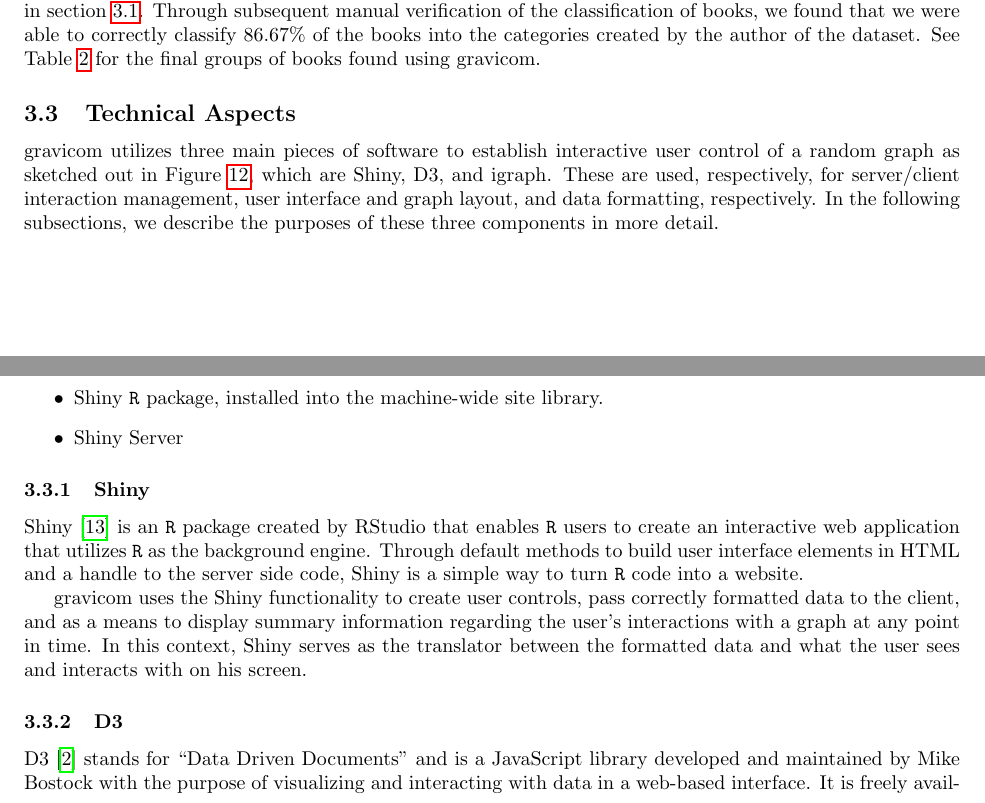
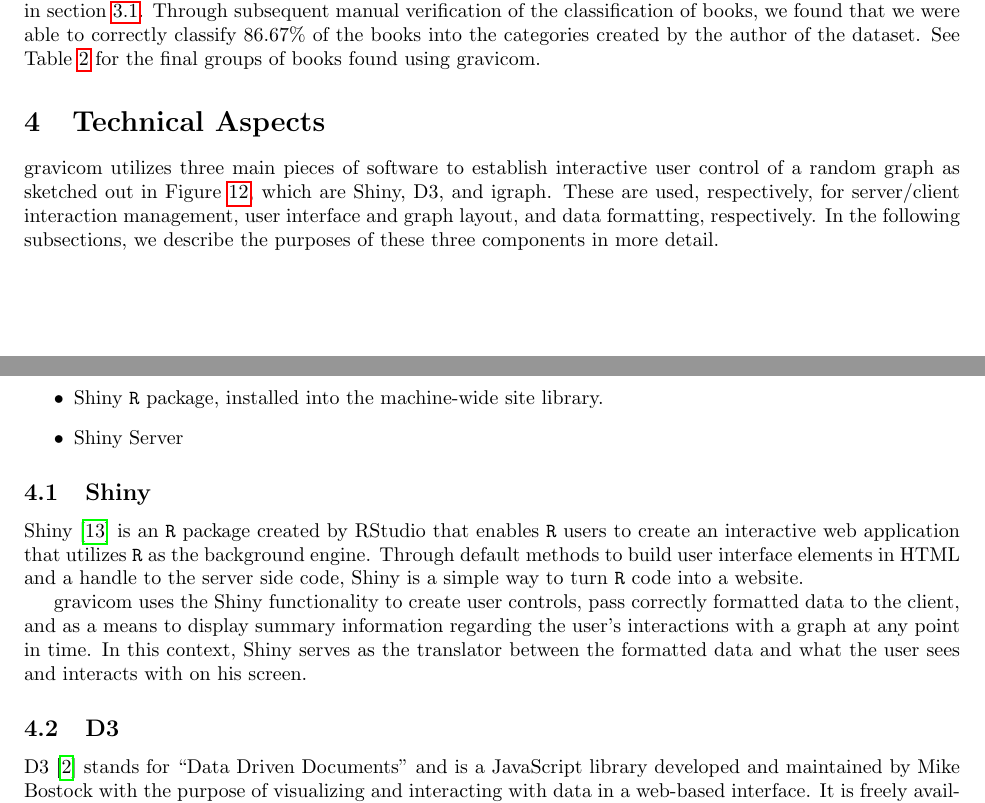
Before and after one commit to andeek/CreativeComponent, a LaTeX document (paper/cc_kaplan_andrea.tex): two parts of pages 13 and 14 of 19, joined at a grey line, cut so that both start at the same text. Compiled offline with pdfLaTeX.

Commit message:
structure change

```diff
--- a/paper/cc_kaplan_andrea.tex
+++ b/paper/cc_kaplan_andrea.tex
@@ -267,7 +267,7 @@ Conservative & A National Party No More, Dereliction of Duty, Ten Minutes from N
 We detected visually 3 types of books in the dataset using the process of selection and grouping detailed in section~\ref{sec:football}. Through subsequent manual verification of the classification of books, we found that we were able to correctly classify 86.67\% of the books into the categories created by the author of the dataset. See Table~\ref{tab:polbooks_final} for the final groups of books found using gravicom.
 
 
-\subsection{Technical Aspects}
+\section{Technical Aspects}
 
 gravicom utilizes three main pieces of software to establish interactive user control of a random graph as sketched out in Figure~\ref{fig:clientserver}, which are Shiny, D3, and igraph. These are used, respectively, for server/client interaction management, user interface and graph layout, and data formatting, respectively. In the following subsections, we describe the purposes of these three components in more detail.
 
@@ -289,14 +289,14 @@ The server side requirements are more extensive, but this does not affect the us
 \end{itemize}
 
 
-\subsubsection{Shiny}
+\subsection{Shiny}
 
 Shiny \cite{rs-shiny} is an {\tt R} package created by RStudio that enables {\tt R} users to create an interactive web application that utilizes {\tt R} as the background engine. Through default methods to build user interface elements in HTML and a handle to the server side code, Shiny is a simple way to turn {\tt R} code into a website.
 
 gravicom uses the Shiny functionality to create user controls, pass correctly formatted data to the client, and as a means to display summary information regarding the user's interactions with a graph at any point in time. In this context, Shiny serves as the translator between the formatted data and what the user sees and interacts with on his screen.
 
 
-\subsubsection{D3}
+\subsection{D3}
 
 D3 \cite{mb-d3} stands for ``Data Driven Documents" and is a JavaScript library developed and maintained by Mike Bostock with the  purpose of visualizing and interacting with data in a web-based interface. It is freely available from \url{http://www.d3js.org}. The library facilitates manipulation of HTML elements, SVG (scalable vector graphics), and CSS (cascading style sheets) with the end goal of rendering animations and providing user interactions that are tied to the underlying data. The key idea behind the library is that Document Object Model elements are completely determined by the data. The Document Object Model (DOM) is a convention for representing and interacting with objects in HTML, XHTML and XML. So, rather than adding elements to a web page to be viewed by users, D3 allows users to see and interact with graphical representations of their data in a web framework.
 
```
Also changed, not shown: paper/cc_kaplan_andrea.pdf, paper/cc_kaplan_andrea.tex (6 more changed lines), 2 other files.
